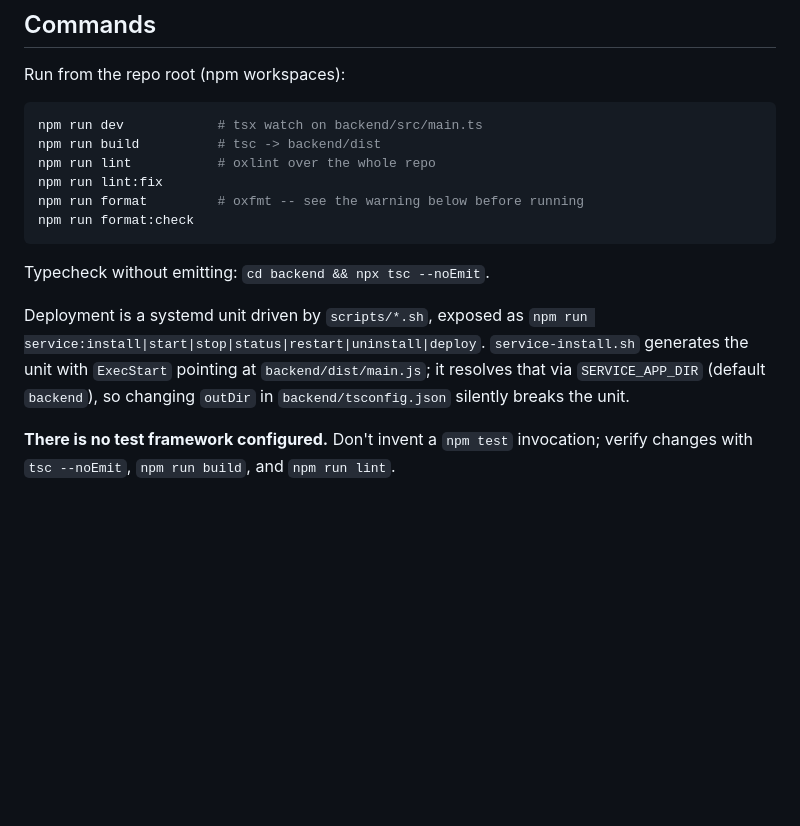
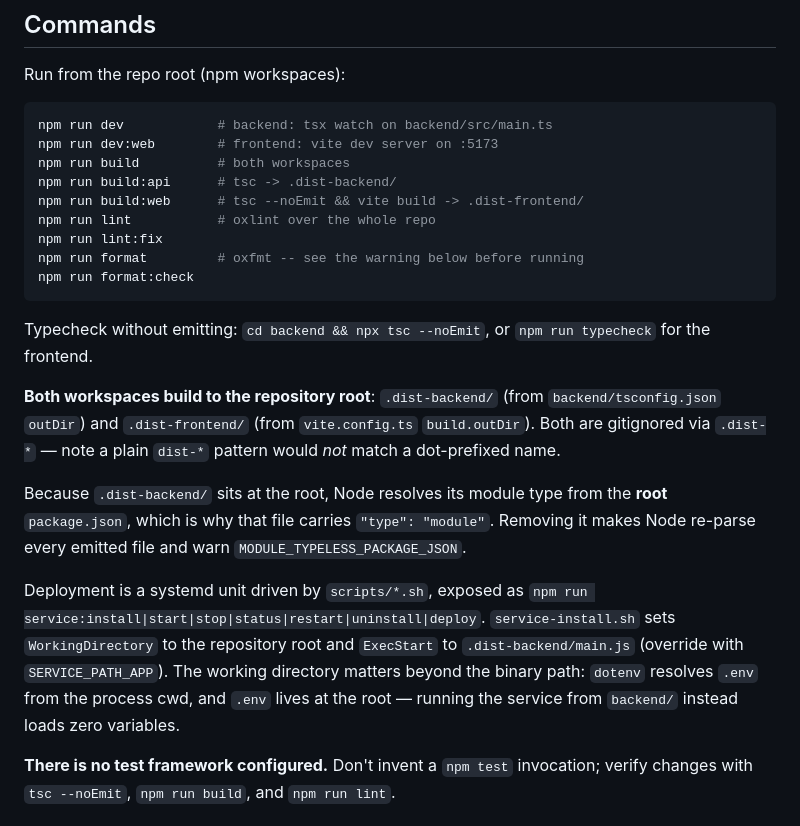
Before and after one commit to GreatRedem/TeamAgent, a Markdown page: CLAUDE.md, the part around one of its changes. Drawn GitHub-style; blank space fills up the shorter version.

Commit message:
docs: update for frontend and build paths

````diff
--- a/CLAUDE.md
+++ b/CLAUDE.md
@@ -7,17 +7,24 @@ This file provides guidance to Claude Code (claude.ai/code) when working with co
 Run from the repo root (npm workspaces):
 
 ```bash
-npm run dev            # tsx watch on backend/src/main.ts
-npm run build          # tsc -> backend/dist
+npm run dev            # backend: tsx watch on backend/src/main.ts
+npm run dev:web        # frontend: vite dev server on :5173
+npm run build          # both workspaces
+npm run build:api      # tsc -> .dist-backend/
+npm run build:web      # tsc --noEmit && vite build -> .dist-frontend/
 npm run lint           # oxlint over the whole repo
 npm run lint:fix
 npm run format         # oxfmt -- see the warning below before running
 npm run format:check
 ```
 
-Typecheck without emitting: `cd backend && npx tsc --noEmit`.
+Typecheck without emitting: `cd backend && npx tsc --noEmit`, or `npm run typecheck` for the frontend.
 
-Deployment is a systemd unit driven by `scripts/*.sh`, exposed as `npm run service:install|start|stop|status|restart|uninstall|deploy`. `service-install.sh` generates the unit with `ExecStart` pointing at `backend/dist/main.js`; it resolves that via `SERVICE_APP_DIR` (default `backend`), so changing `outDir` in `backend/tsconfig.json` silently breaks the unit.
+**Both workspaces build to the repository root**: `.dist-backend/` (from `backend/tsconfig.json` `outDir`) and `.dist-frontend/` (from `vite.config.ts` `build.outDir`). Both are gitignored via `.dist-*` — note a plain `dist-*` pattern would *not* match a dot-prefixed name.
+
+Because `.dist-backend/` sits at the root, Node resolves its module type from the **root** `package.json`, which is why that file carries `"type": "module"`. Removing it makes Node re-parse every emitted file and warn `MODULE_TYPELESS_PACKAGE_JSON`.
+
+Deployment is a systemd unit driven by `scripts/*.sh`, exposed as `npm run service:install|start|stop|status|restart|uninstall|deploy`. `service-install.sh` sets `WorkingDirectory` to the repository root and `ExecStart` to `.dist-backend/main.js` (override with `SERVICE_PATH_APP`). The working directory matters beyond the binary path: `dotenv` resolves `.env` from the process cwd, and `.env` lives at the root — running the service from `backend/` instead loads zero variables.
 
 **There is no test framework configured.** Don't invent a `npm test` invocation; verify changes with `tsc --noEmit`, `npm run build`, and `npm run lint`.
 
````
Also changed, not shown: other parts of CLAUDE.md (+20 -1 lines).
